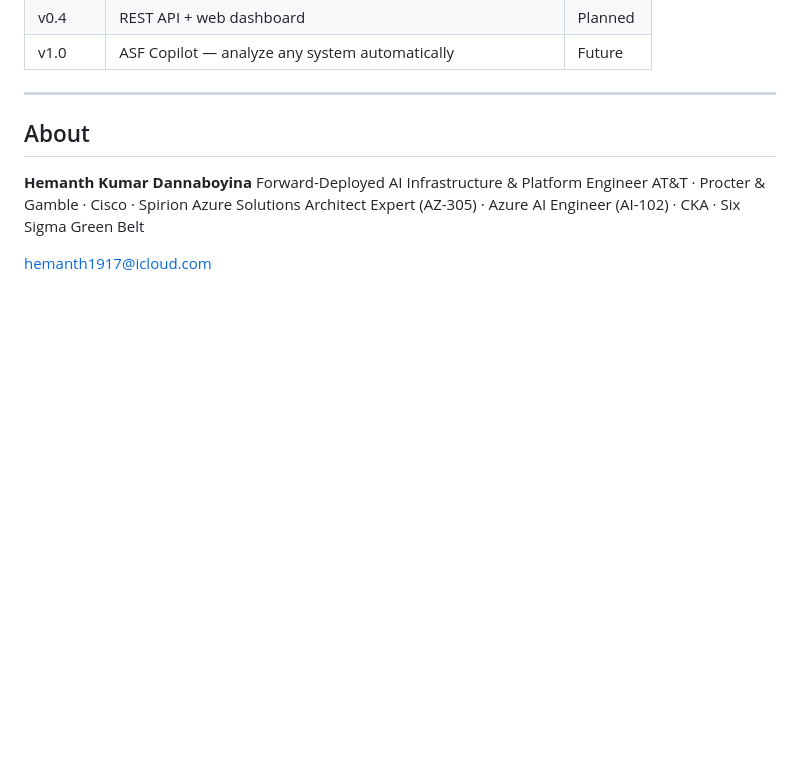
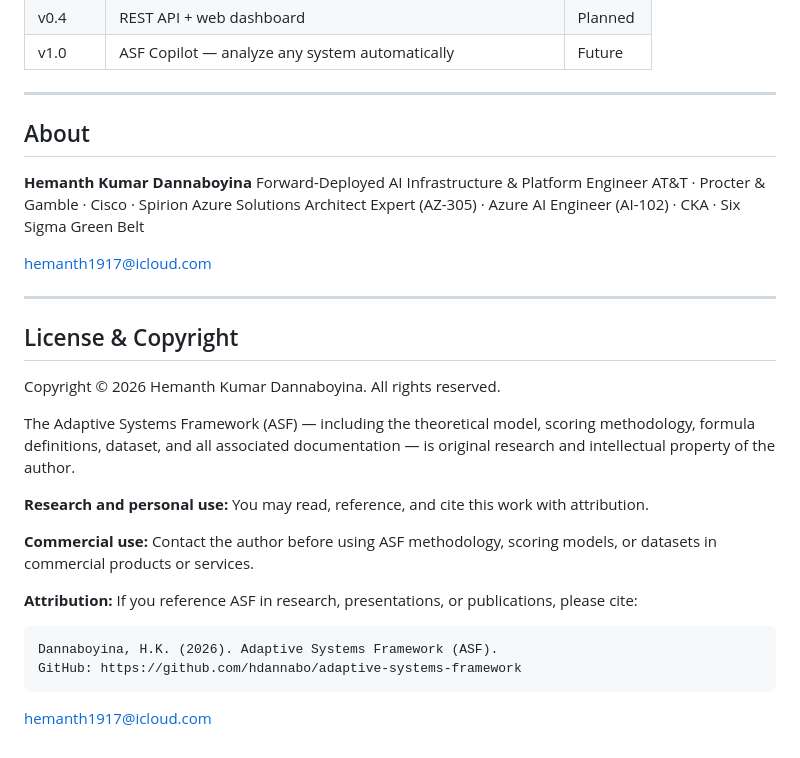
Before and after one commit to hdannabo/adaptive-systems-framework, a Markdown page: README.md, the part around the change. Rendered like a GitHub page; blank space fills up the shorter version.

Commit message:
docs: add copyright notice and attribution

````diff
--- a/README.md
+++ b/README.md
@@ -174,3 +174,24 @@ AT&T · Procter & Gamble · Cisco · Spirion
 Azure Solutions Architect Expert (AZ-305) · Azure AI Engineer (AI-102) · CKA · Six Sigma Green Belt
 
 [hemanth1917@icloud.com](mailto:hemanth1917@icloud.com)
+
+---
+
+## License & Copyright
+
+Copyright © 2026 Hemanth Kumar Dannaboyina. All rights reserved.
+
+The Adaptive Systems Framework (ASF) — including the theoretical model, scoring methodology, formula definitions, dataset, and all associated documentation — is original research and intellectual property of the author.
+
+**Research and personal use:** You may read, reference, and cite this work with attribution.
+
+**Commercial use:** Contact the author before using ASF methodology, scoring models, or datasets in commercial products or services.
+
+**Attribution:** If you reference ASF in research, presentations, or publications, please cite:
+
+```
+Dannaboyina, H.K. (2026). Adaptive Systems Framework (ASF).
+GitHub: https://github.com/hdannabo/adaptive-systems-framework
+```
+
+[hemanth1917@icloud.com](mailto:hemanth1917@icloud.com)
````
